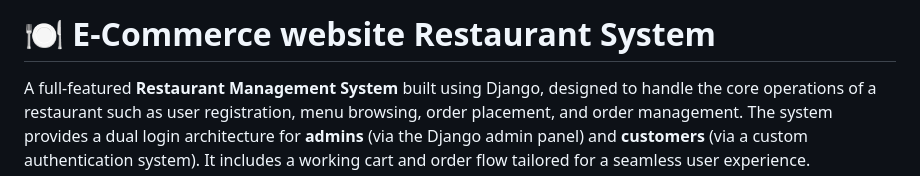
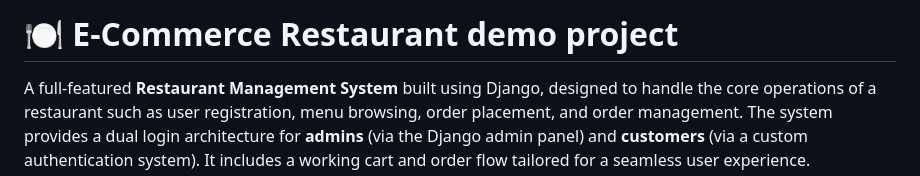
Before and after one commit to pramod-kumbhar/E-commerce-restaurant-demo-project, a Markdown page: README.md, the part around the change. GitHub-like rendering.

```diff
--- a/README.md
+++ b/README.md
@@ -1,4 +1,4 @@
-# 🍽️ E-Commerce website Restaurant System
+# 🍽️ E-Commerce Restaurant demo project
 
 A full-featured **Restaurant Management System** built using Django, designed to handle the core operations of a restaurant such as user registration, menu browsing, order placement, and order management. The system provides a dual login architecture for **admins** (via the Django admin panel) and **customers** (via a custom authentication system). It includes a working cart and order flow tailored for a seamless user experience.
 
```
